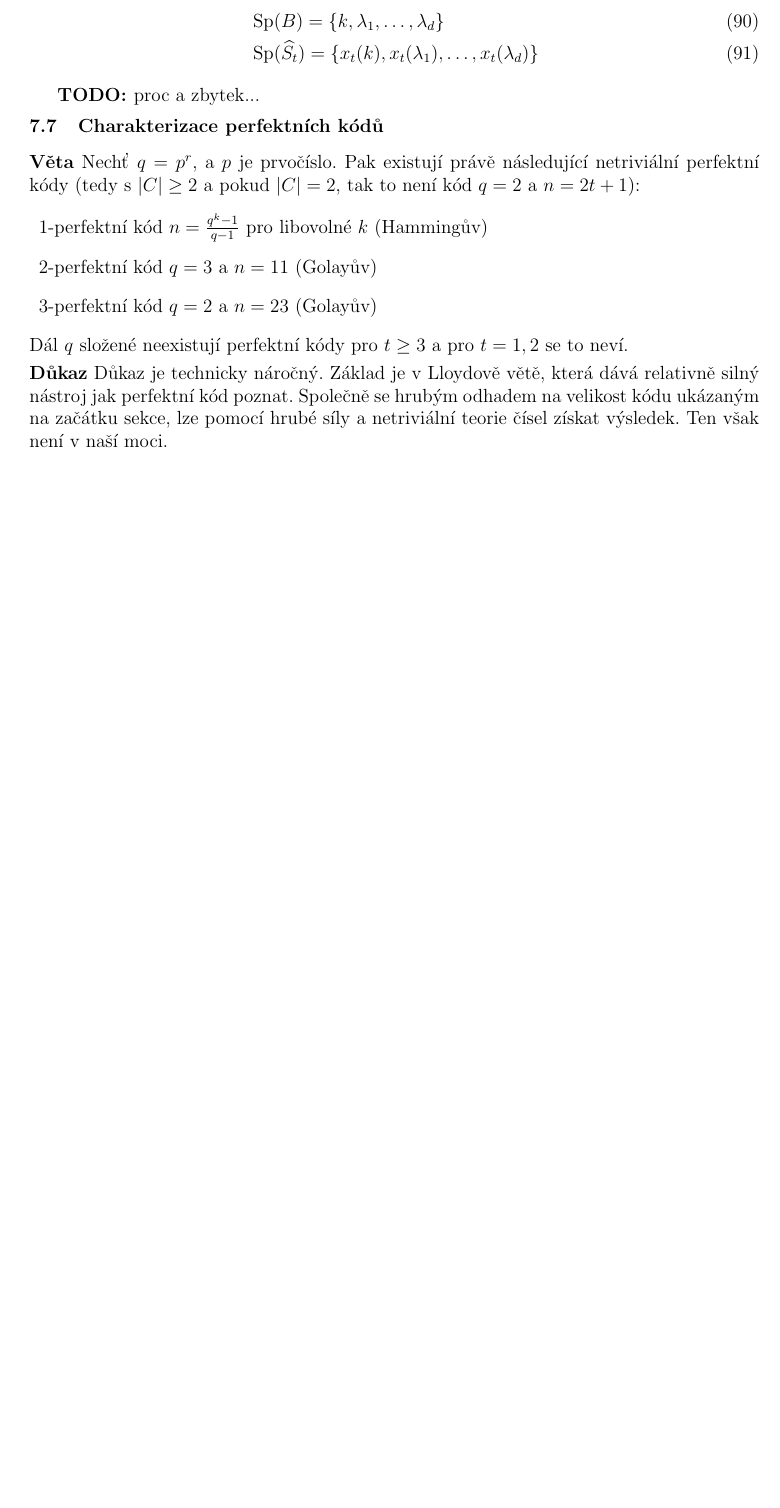
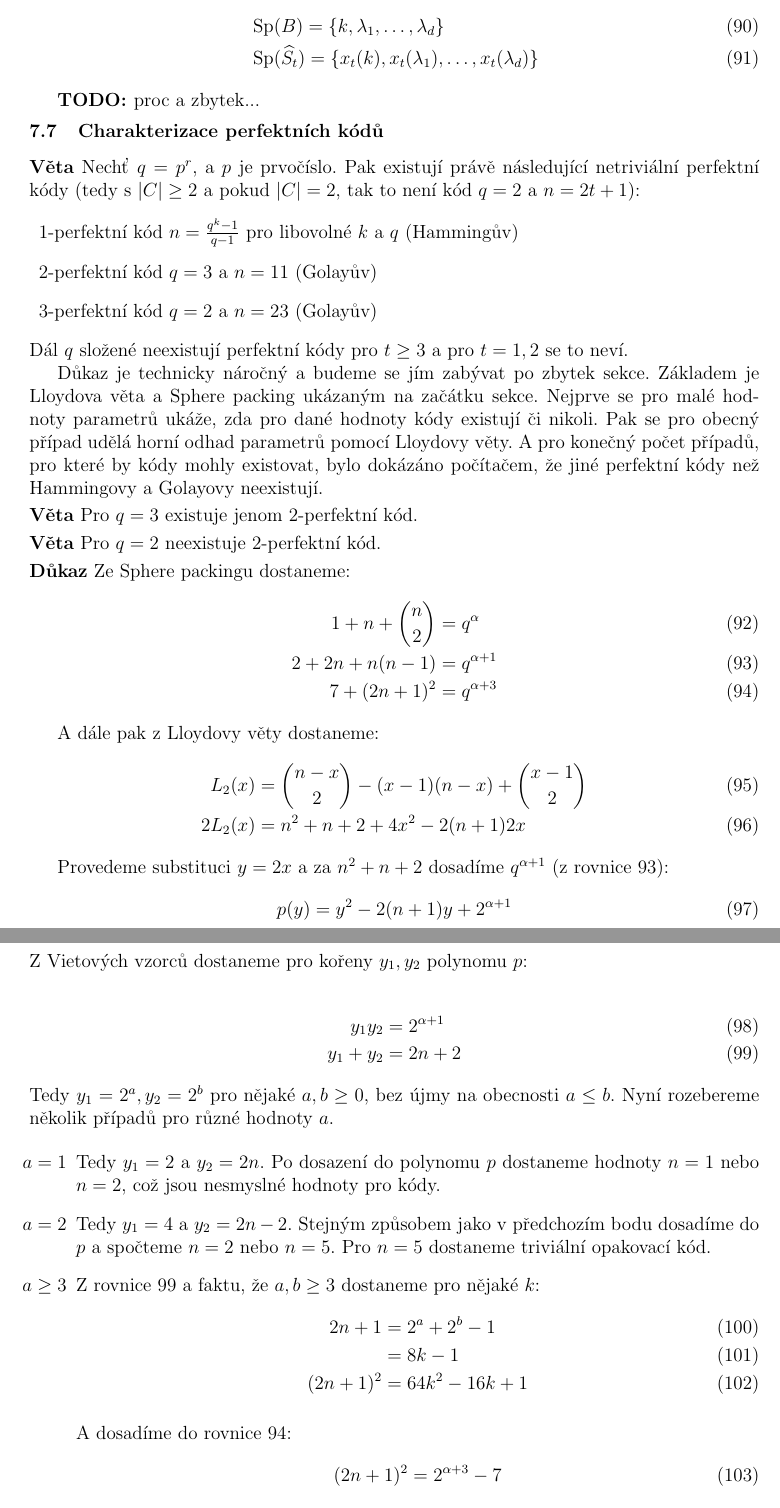
Before and after one commit to gavento/LAK, a LaTeX document (poznamky.tex, which reads 7-7-charakt-perf-kodu.tex): part of page 30 of 30 before the commit and two parts of pages 30 and 31 of 31 after it, the two joined at a grey line, cut so that both start at the same text, the shorter picture padded with empty space. Compiled offline with pdfLaTeX.

Commit message:
Charakterizace perfektnich kodu

```diff
--- a/7-7-charakt-perf-kodu.tex
+++ b/7-7-charakt-perf-kodu.tex
@@ -1,12 +1,58 @@
 \subsection{Charakterizace perfektních kódů}
-
 
 \vt Nechť $q=p^r$, a $p$ je prvočíslo. Pak existují právě následující netriviální perfektní kódy (tedy s $|C| \geq 2$ a pokud $|C| = 2$, tak to není kód $q=2$ a $n=2t+1$):
 \begin{description}
-	\item $1$-perfektní kód $n={q^k-1 \over q-1}$ pro libovolné $k$ (Hammingův)
+	\item $1$-perfektní kód $n={q^k-1 \over q-1}$ pro libovolné $k$ a $q$ (Hammingův)
 	\item $2$-perfektní kód $q=3$ a $n=11$ (Golayův)
 	\item $3$-perfektní kód $q=2$ a $n=23$ (Golayův)
 \end{description}
 Dál $q$ složené neexistují perfektní kódy pro $t \geq 3$ a pro $t = 1,2$ se to neví.
 
-\dk Důkaz je technicky náročný. Základ je v Lloydově větě, která dává relativně silný nástroj jak perfektní kód poznat. Společně se hrubým odhadem na velikost kódu ukázaným na začátku sekce, lze pomocí hrubé síly a netriviální teorie čísel získat výsledek. Ten však není v naší moci.
+Důkaz je technicky náročný a budeme se jím zabývat po zbytek sekce. Základem je Lloydova věta a Sphere packing ukázaným na začátku sekce. Nejprve se pro malé hodnoty parametrů ukáže, zda pro dané hodnoty kódy existují či nikoli. Pak se pro obecný případ udělá horní odhad parametrů pomocí Lloydovy věty. A pro konečný počet případů, pro které by kódy mohly existovat, bylo dokázáno počítačem, že jiné perfektní kódy než Hammingovy a Golayovy neexistují.
+
+\vt Pro $q=3$ existuje jenom $2$-perfektní kód.
+
+\vt Pro $q=2$ neexistuje $2$-perfektní kód.
+
+\dk Ze Sphere packingu dostaneme:
+\begin{align}
+	1 + n + {n \choose 2} &= q^\alpha  \\
+	2 + 2n + n(n-1) &= q^{\alpha + 1} \label{eq:SpherePacking}\\
+	7 + (2n + 1)^2 &=q^{\alpha + 3} \label{eq:SpherePacking2}
+\end{align}
+
+A dále pak z Lloydovy věty dostaneme:
+\begin{align}
+L_2(x) &= {n - x \choose 2} - (x - 1)(n -x) + {x - 1 \choose 2} \\
+2L_2(x) &= n^2 + n + 2 + 4x^2 - 2(n + 1)2x
+\end{align}
+
+Provedeme substituci $y = 2x$ a za $n^2 + n + 2$ dosadíme $q^{\alpha + 1}$ (z rovnice~\ref{eq:SpherePacking}):
+\begin{align}
+p(y) = y^2 - 2(n+1)y + 2^{\alpha + 1}
+\end{align}
+Z Vietových vzorců dostaneme pro kořeny $y_1, y_2$ polynomu $p$:
+
+\begin{align}
+y_1y_2 &= 2^{\alpha + 1} \\
+y_1 + y_2 &= 2n + 2 \label{eq:Viet}
+\end{align}
+Tedy $y_1 = 2^a, y_2 = 2^b$ pro nějaké $a,b \geq 0$, bez újmy na obecnosti $a \leq b$. Nyní rozebereme několik případů pro různé hodnoty $a$.
+
+\begin{itemize}
+\item[$a = 1$]
+Tedy $y_1 = 2$ a $y_2 = 2n$. Po dosazení do polynomu $p$ dostaneme hodnoty $n = 1$ nebo $n = 2$, což jsou nesmyslné hodnoty pro kódy.
+\item[$a = 2$]
+Tedy $y_1 = 4$ a $y_2 = 2n -2$. Stejným způsobem jako v předchozím bodu dosadíme do $p$ a spočteme $n = 2$ nebo $n = 5$. Pro $n = 5$ dostaneme triviální opakovací kód.
+\item[$a \geq 3$]
+Z rovnice~\ref{eq:Viet} a faktu, že $a,b\geq 3$ dostaneme pro nějaké $k$:
+\begin{align}
+2n + 1 &= 2^a + 2^b - 1 \\
+&= 8k - 1 \\
+(2n + 1)^2 &= 64k^2 - 16k + 1 \label{eq:Mod1}
+\end{align}
+
+A dosadíme do rovnice~\ref{eq:SpherePacking2}:
+\begin{align}
+(2n + 1)^2 = 2^{\alpha + 3} - 7 \label{eq:Mod7}
+\end{align}
```
Also changed, not shown: 7-7-charakt-perf-kodu.tex (6 more changed lines).
